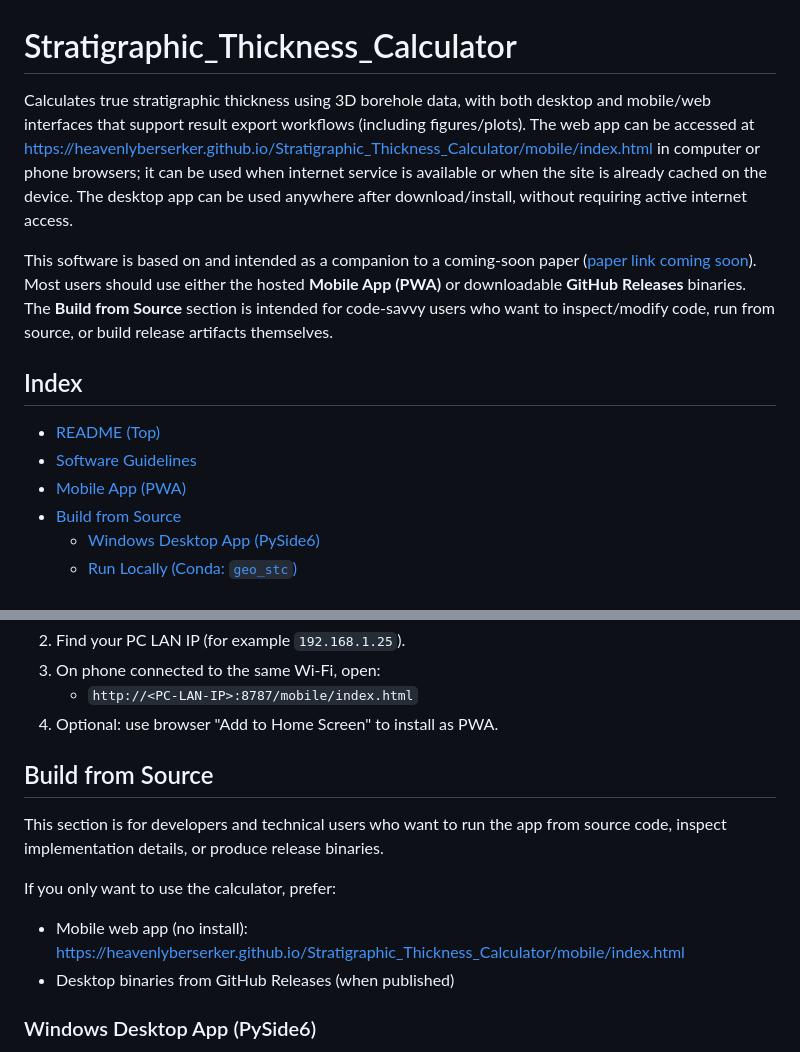
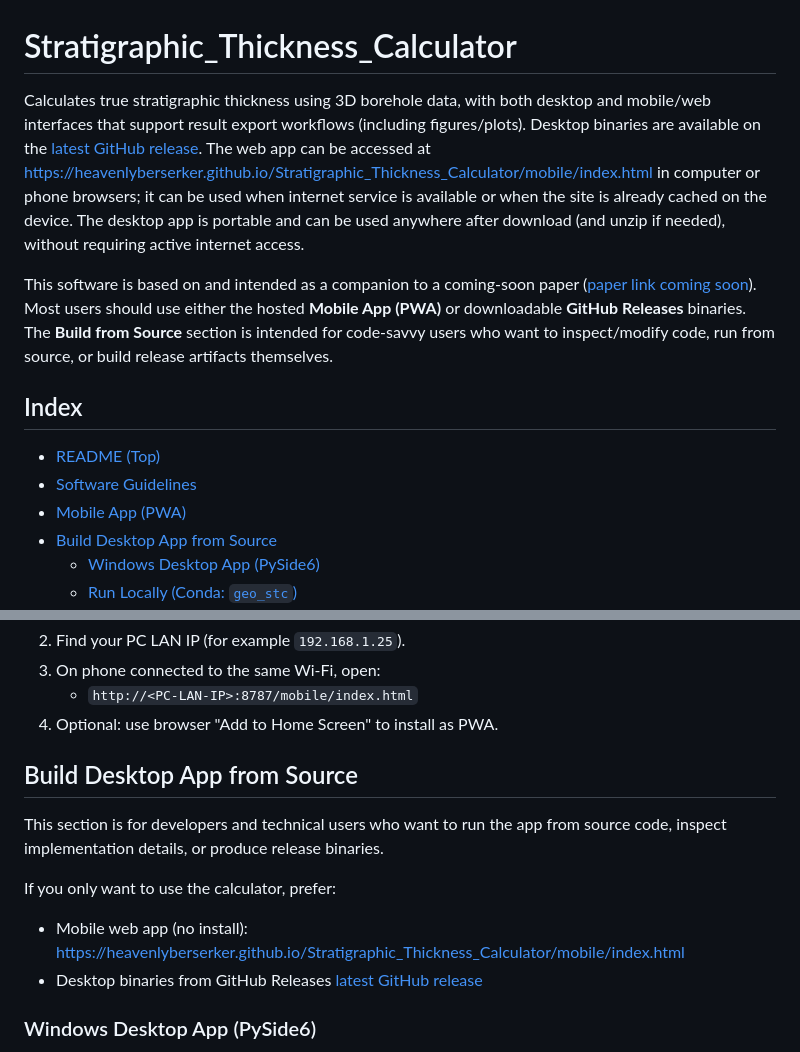
Before and after one commit to HeavenlyBerserker/Stratigraphic_Thickness_Calculator, a Markdown page: README.md, 2 parts joined by grey strips. Drawn GitHub-style.

Commit message:
Changed readme to reflect first release.

```diff
--- a/README.md
+++ b/README.md
@@ -1,6 +1,6 @@
 # Stratigraphic_Thickness_Calculator
-Calculates true stratigraphic thickness using 3D borehole data, with both desktop and mobile/web interfaces that support result export workflows (including figures/plots).
-The web app can be accessed at [https://heavenlyberserker.github.io/Stratigraphic_Thickness_Calculator/mobile/index.html](https://heavenlyberserker.github.io/Stratigraphic_Thickness_Calculator/mobile/index.html) in computer or phone browsers; it can be used when internet service is available or when the site is already cached on the device. The desktop app can be used anywhere after download/install, without requiring active internet access.
+Calculates true stratigraphic thickness using 3D borehole data, with both desktop and mobile/web interfaces that support result export workflows (including figures/plots). Desktop binaries are available on the [latest GitHub release](https://github.com/HeavenlyBerserker/Stratigraphic_Thickness_Calculator/releases/latest).
+The web app can be accessed at [https://heavenlyberserker.github.io/Stratigraphic_Thickness_Calculator/mobile/index.html](https://heavenlyberserker.github.io/Stratigraphic_Thickness_Calculator/mobile/index.html) in computer or phone browsers; it can be used when internet service is available or when the site is already cached on the device. The desktop app is portable and can be used anywhere after download (and unzip if needed), without requiring active internet access.
 
 This software is based on and intended as a companion to a coming-soon paper ([paper link coming soon](#)). Most users should use either the hosted **Mobile App (PWA)** or downloadable **GitHub Releases** binaries. The **Build from Source** section is intended for code-savvy users who want to inspect/modify code, run from source, or build release artifacts themselves.
 
@@ -9,7 +9,7 @@ This software is based on and intended as a companion to a coming-soon paper ([p
 - [README (Top)](#stratigraphic_thickness_calculator)
 - [Software Guidelines](#software-guidelines)
 - [Mobile App (PWA)](#mobile-app-pwa)
-- [Build from Source](#build-from-source)
+- [Build Desktop App from Source](#build-desktop-app-from-source)
   - [Windows Desktop App (PySide6)](#windows-desktop-app-pyside6)
   - [Run Locally (Conda: `geo_stc`)](#run-locally-conda-geo_stc)
   - [Build Portable Executables](#build-portable-executables)
@@ -104,13 +104,13 @@ python -m http.server 8787
    - `http://<PC-LAN-IP>:8787/mobile/index.html`
 4. Optional: use browser "Add to Home Screen" to install as PWA.
 
-## Build from Source
+## Build Desktop App from Source
 
 This section is for developers and technical users who want to run the app from source code, inspect implementation details, or produce release binaries.
 
 If you only want to use the calculator, prefer:
 - Mobile web app (no install): [https://heavenlyberserker.github.io/Stratigraphic_Thickness_Calculator/mobile/index.html](https://heavenlyberserker.github.io/Stratigraphic_Thickness_Calculator/mobile/index.html)
-- Desktop binaries from GitHub Releases (when published)
+- Desktop binaries from GitHub Releases [latest GitHub release](https://github.com/HeavenlyBerserker/Stratigraphic_Thickness_Calculator/releases/latest)
 
 ### Windows Desktop App (PySide6)
 
```
